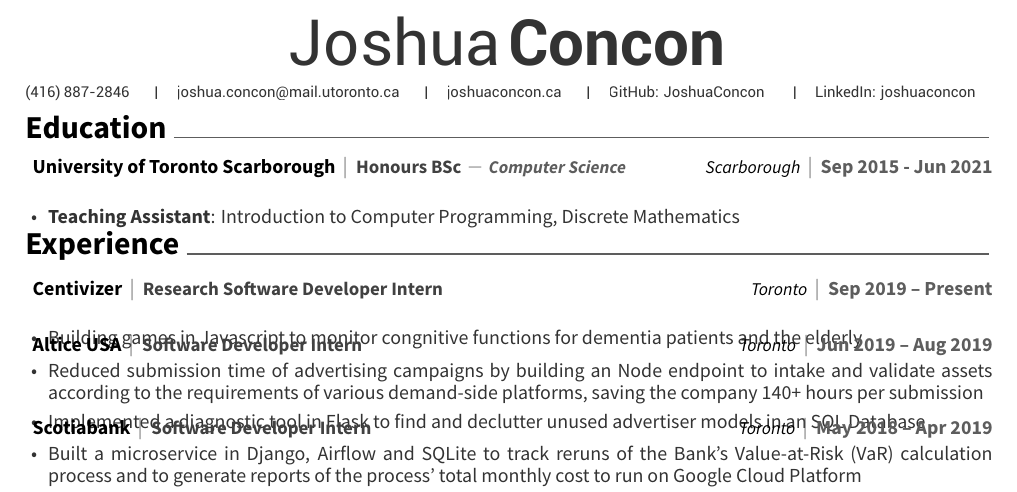
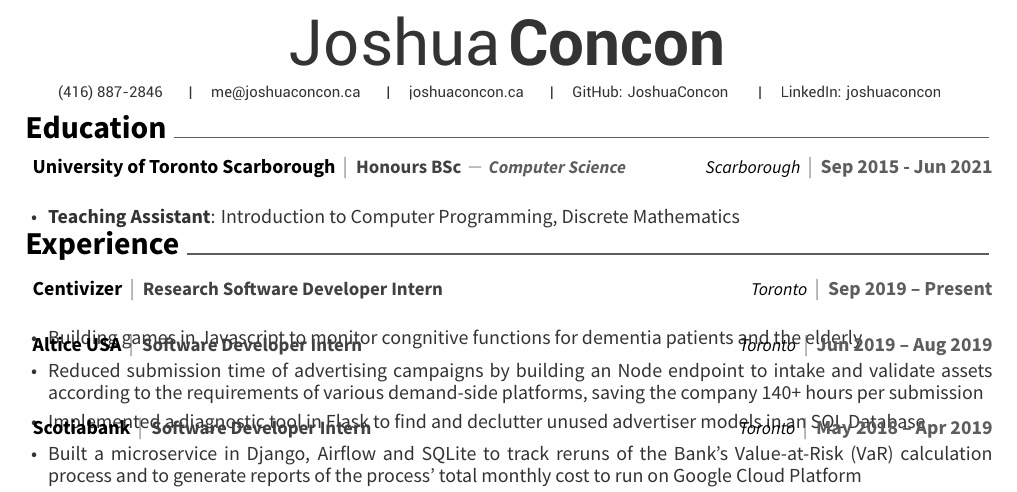
Before and after one commit to JoshuaConcon/resume, a LaTeX CV (src/resume.tex): part of the page, cut so that both start at the same text. Compiled offline with XeLaTeX.

Commit message:
adding new email

```diff
--- a/src/resume.tex
+++ b/src/resume.tex
@@ -23,7 +23,7 @@
 % CV Header Data
 \name{Joshua} {Concon}
 \mobile{(416) 887-2846}
-\email{joshua.concon@mail.utoronto.ca}
+\email{me@joshuaconcon.ca}
 \github{JoshuaConcon}
 \linkedin{joshuaconcon}
 \homepage{joshuaconcon.ca}
```
Also changed, not shown: resume.pdf.
